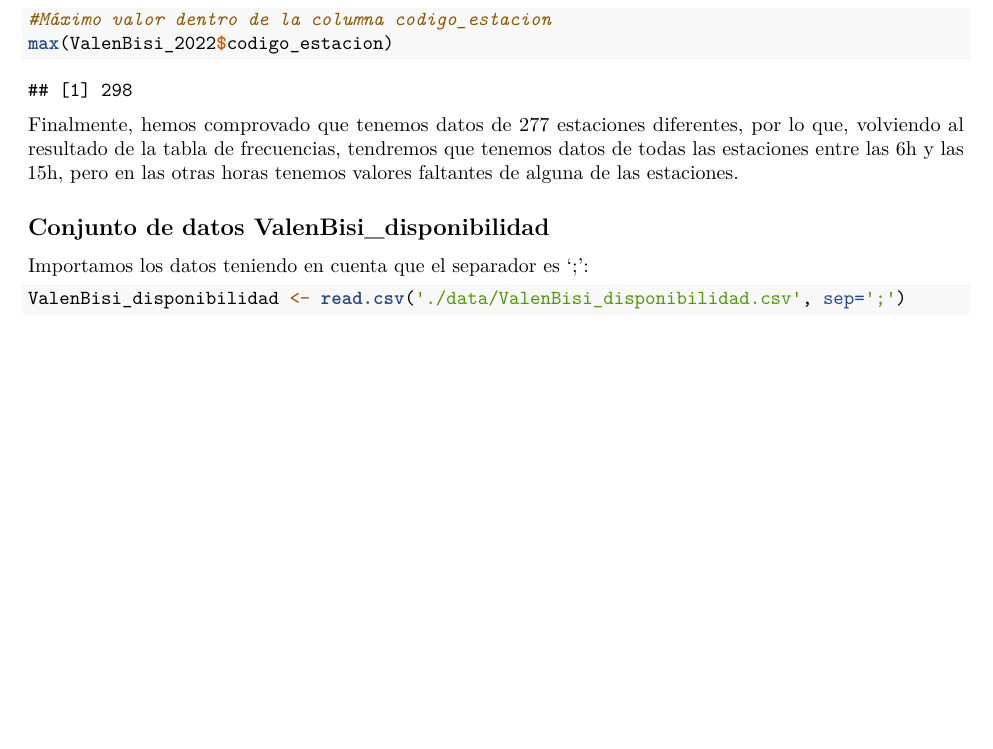
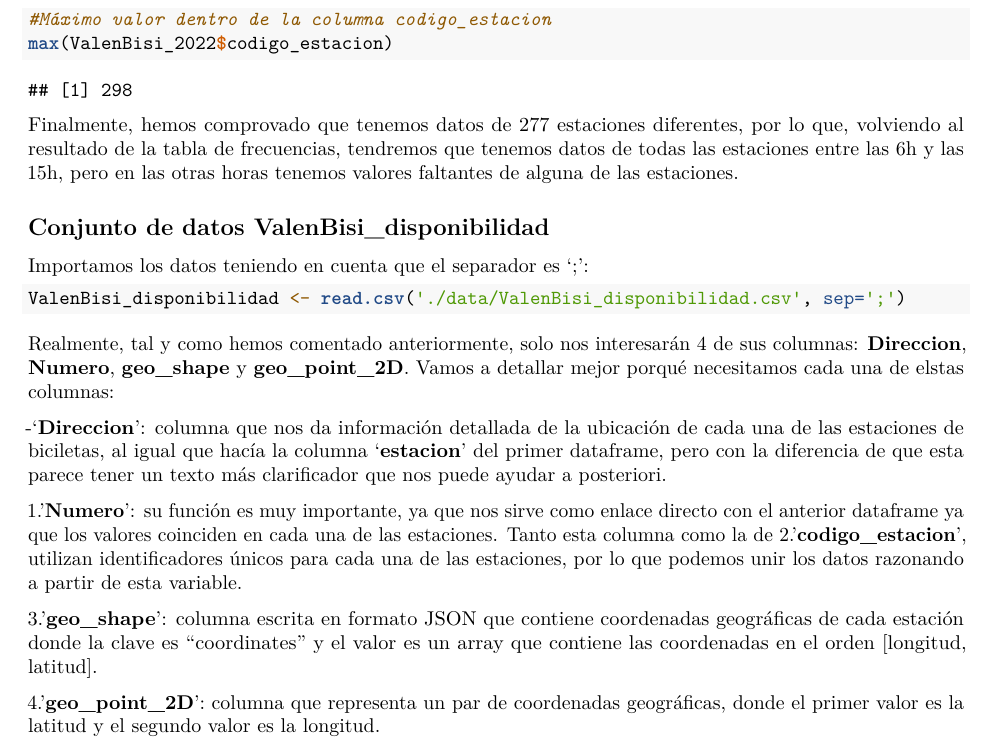
Before and after one commit to inesesteve/ProyectoAED2023, an R Markdown document (ProyectoAED2023.Rmd): part of page 4 of 4, cut so that both start at the same text, the shorter picture padded with empty space. Rendered offline with R 4.5, knitr and Pandoc, then LaTeX, with nearby package versions; drawn as R Markdown's standard PDF in place of the format the file asks for.

Commit message:
explicación de las columnas de ValenBisi_disponibilidad

````diff
--- a/ProyectoAED2023.Rmd
+++ b/ProyectoAED2023.Rmd
@@ -113,3 +113,13 @@ Importamos los datos teniendo en cuenta que el separador es ';':
 ```{r}
 ValenBisi_disponibilidad <- read.csv('./data/ValenBisi_disponibilidad.csv', sep=';')
 ```
+
+Realmente, tal y como hemos comentado anteriormente, solo nos interesarán 4 de sus columnas: **Direccion**, **Numero**, **geo_shape** y **geo_point_2D**. Vamos a detallar mejor porqué necesitamos cada una de elstas columnas:
+
+-'**Direccion**': columna que nos da información detallada de la ubicación de cada una de las estaciones de biciletas, al igual que hacía la columna '**estacion**' del primer dataframe, pero con la diferencia de que esta parece tener un texto más clarificador que nos puede ayudar a posteriori.
+
+1.'**Numero**': su función es muy importante, ya que nos sirve como enlace directo con el anterior dataframe ya que los valores coinciden en cada una de las estaciones. Tanto esta columna como la de 2.'**codigo_estacion**', utilizan identificadores únicos para cada una de las estaciones, por lo que podemos unir los datos razonando a partir de esta variable.
+
+3.'**geo_shape**': columna escrita en formato JSON que contiene coordenadas geográficas de cada estación donde la clave es "coordinates" y el valor es un array que contiene las coordenadas en el orden [longitud, latitud].
+
+4.'**geo_point_2D**': columna que representa un par de coordenadas geográficas, donde el primer valor es la latitud y el segundo valor es la longitud.
````
